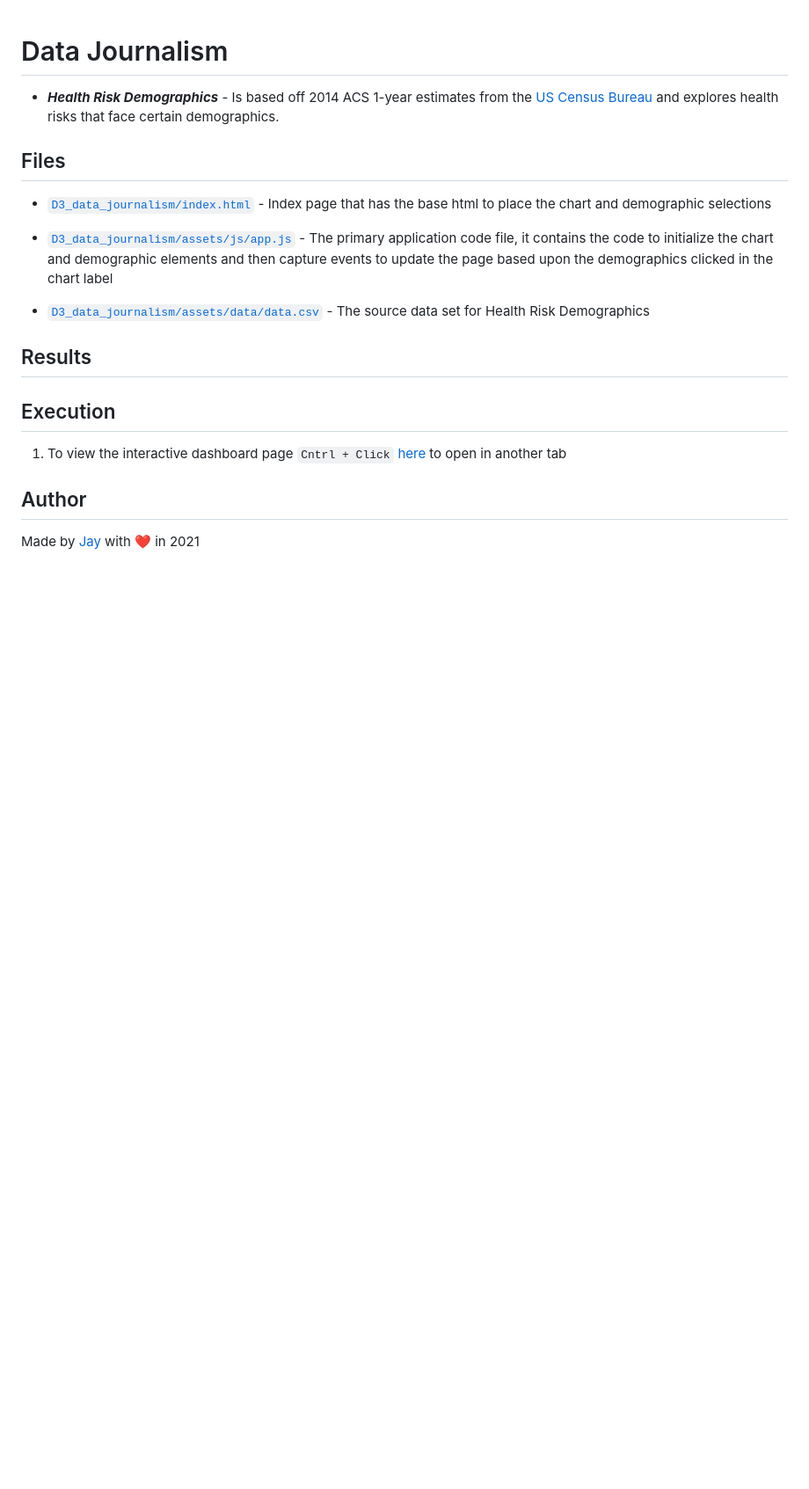
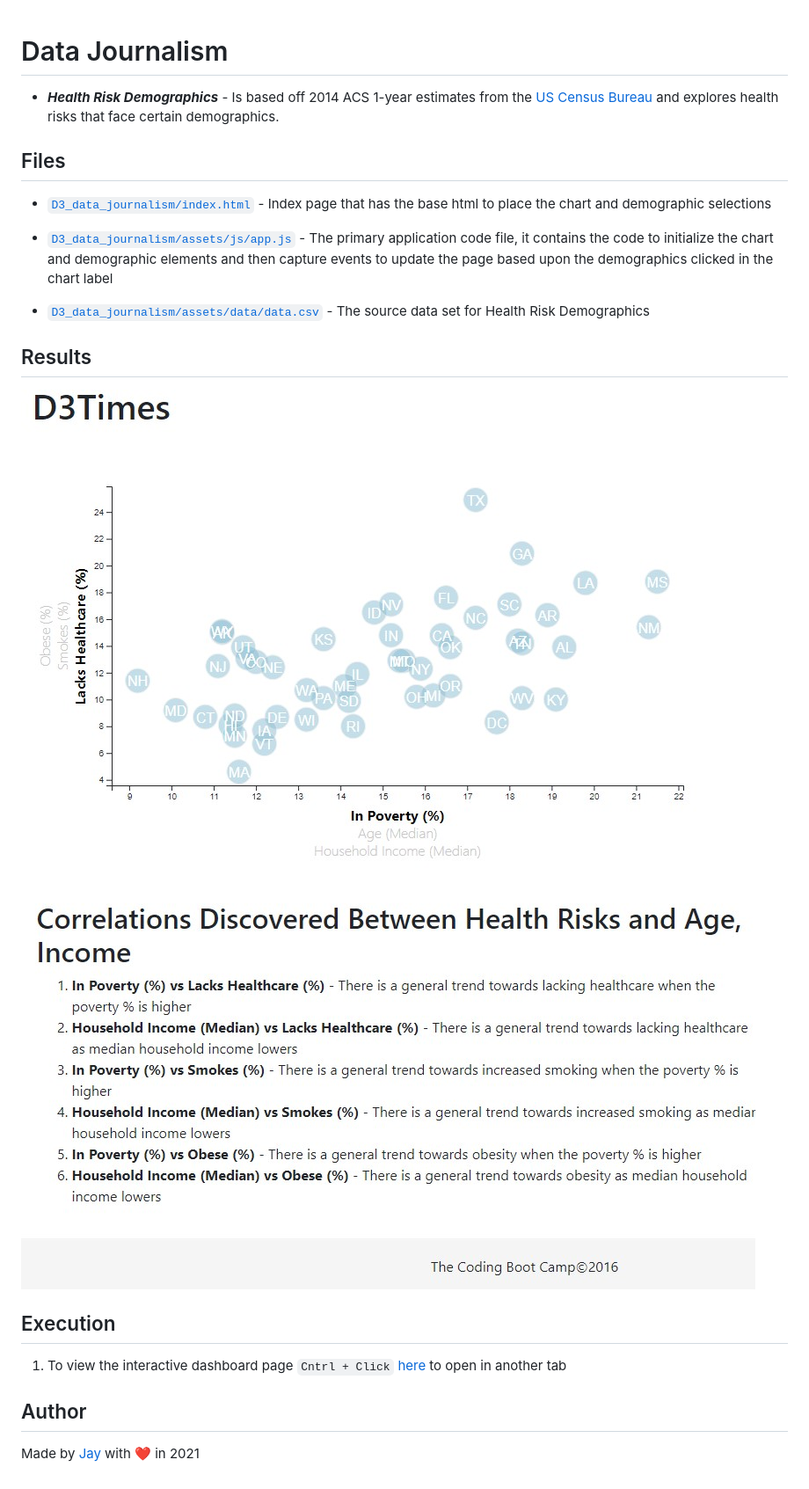
Before and after one commit to jayhjman/D3-Challenge, a Markdown page: README.md, the part around the change. Shown: that part at 88% size. Rendered like a GitHub page; pictures changed too: D3_data_journalism/assets/images/Screenshot_1-D3.jpg (added), D3_data_journalism/assets/images/Screenshot_2-D3.jpg (added); blank space fills up the shorter version.

Commit message:
initial images

```diff
--- a/README.md
+++ b/README.md
@@ -12,6 +12,10 @@
 
 ## Results
 
+![screen_1](D3_data_journalism/assets/images/Screenshot_1-D3.jpg)
+
+![screen_2](D3_data_journalism/assets/images/Screenshot_2-D3.jpg)
+
 ## Execution
 
 1. To view the interactive dashboard page `Cntrl + Click` [here](https://jayhjman.github.io/D3-Challenge/D3_data_journalism/) to open in another tab
```
